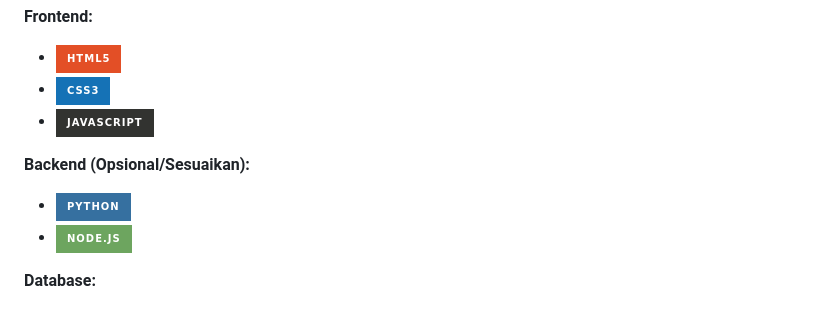
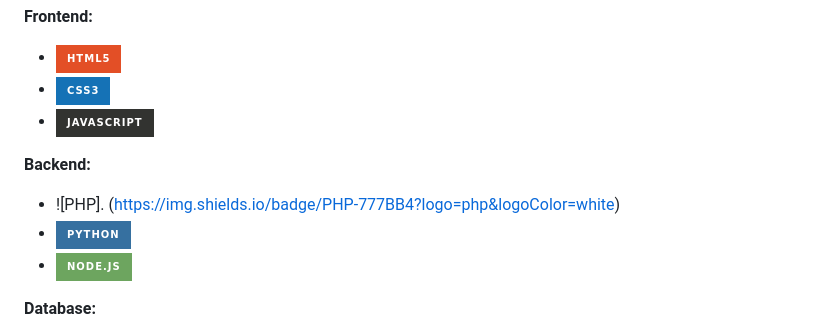
Before and after one commit to Masykster/Smart-Expense-Tracker-SET-, a Markdown page: README.md, the part around the change. Rendered like a GitHub page; badges without logos.

Commit message:
Fix formatting issues in README.md

```diff
--- a/README.md
+++ b/README.md
@@ -59,7 +59,9 @@ Proyek ini dibangun menggunakan teknologi modern untuk memastikan performa yang
 * ![CSS3](https://img.shields.io/badge/css3-%231572B6.svg?style=for-the-badge&logo=css3&logoColor=white)
 * ![JavaScript](https://img.shields.io/badge/javascript-%23323330.svg?style=for-the-badge&logo=javascript&logoColor=%23F7DF1E)
 
-**Backend (Opsional/Sesuaikan):**
+**Backend:**
+* ![PHP].
+(https://img.shields.io/badge/PHP-777BB4?logo=php&logoColor=white)
 * ![Python](https://img.shields.io/badge/python-3670A0?style=for-the-badge&logo=python&logoColor=ffdd54)
 * ![NodeJS](https://img.shields.io/badge/node.js-6DA55F?style=for-the-badge&logo=node.js&logoColor=white)
 
```
